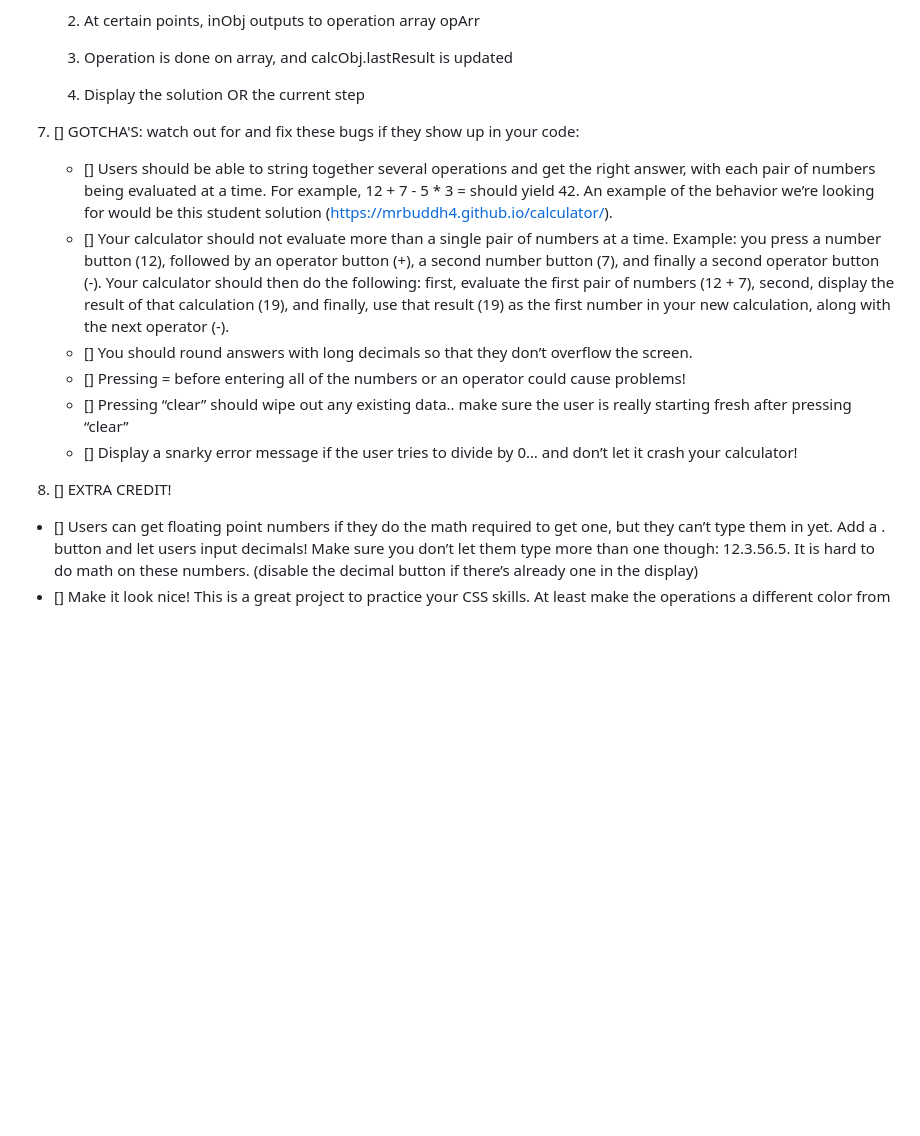
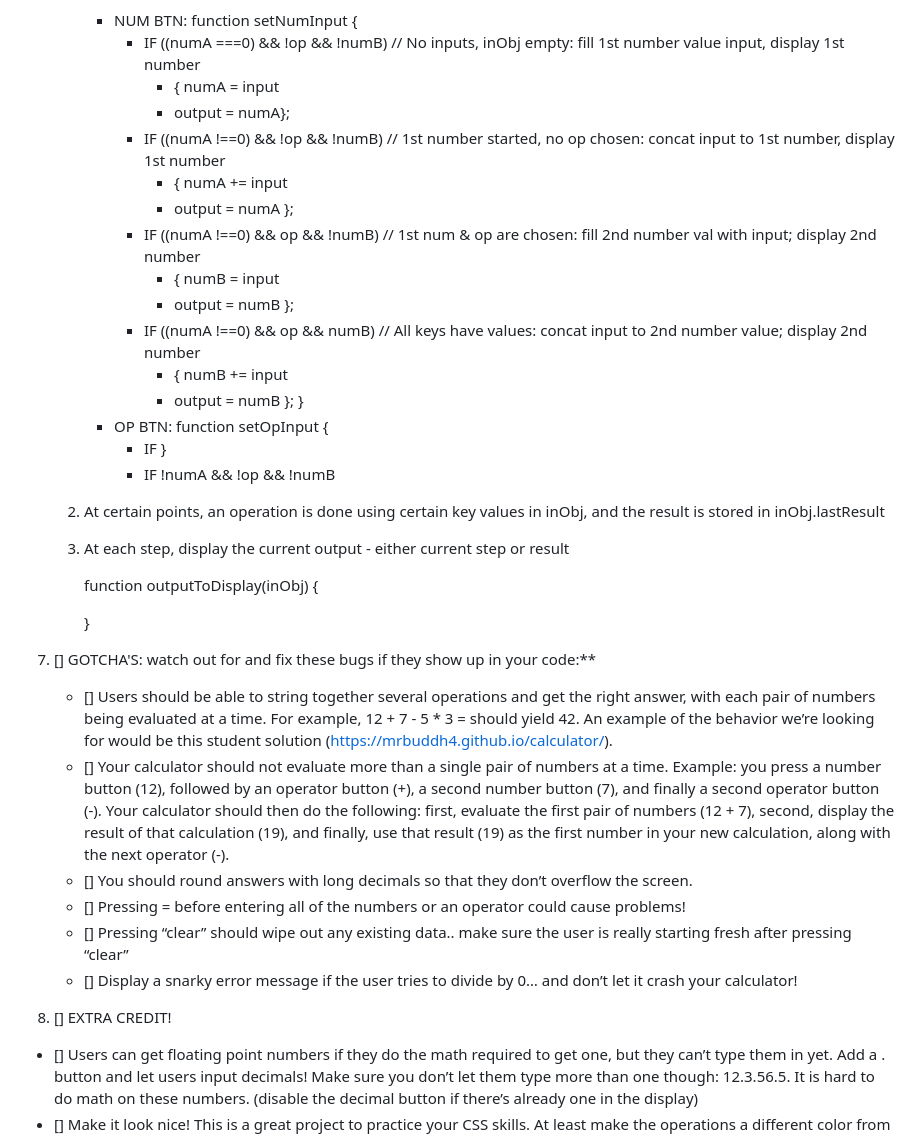
Before and after one commit to Sherab-Z/JS-Calculator, a Markdown page: docs/pseudo.md, the part around one of its changes. Drawn GitHub-style; blank space fills up the shorter version.

```diff
--- a/docs/pseudo.md
+++ b/docs/pseudo.md
@@ -41,12 +59,34 @@ Do not worry about wiring up the JS just yet
       }
 
-   2. At certain points, inObj outputs to operation array opArr
-   3. Operation is done on array, and calcObj.lastResult is updated
-   4. Display the solution OR the current step
+      - NUM BTN: function setNumInput {
+        - IF ((numA ===0) && !op && !numB) // No inputs, inObj empty: fill 1st number value input, display 1st number
+          - { numA = input
+          - output = numA};
+        - IF ((numA !==0) && !op && !numB) // 1st number started, no op chosen: concat input to 1st number, display 1st number
+          - { numA += input
+          - output = numA };
+        - IF ((numA !==0) && op && !numB) // 1st num & op are chosen: fill 2nd number val with input; display 2nd number
+          - { numB = input
+          - output = numB };
+        - IF ((numA !==0) && op && numB) // All keys have values: concat input to 2nd number value; display 2nd number
+          - { numB += input
+          - output = numB };
+            }
+      - OP BTN: function setOpInput {
+        - IF
+          }
+        - IF !numA && !op && !numB
 
+   2. At certain points, an operation is done using certain key values in inObj, and the result is stored in inObj.lastResult
+   3. At each step, display the current output - either current step or result
 
-7. [] GOTCHA'S: watch out for and fix these bugs if they show up in your code:
-   - [] Users should be able to string together several operations and get the right answer, with each pair of numbers being evaluated at a time. For example, 12 + 7 - 5 * 3 = should yield 42. An example of the behavior we’re looking for would be this student solution (https://mrbuddh4.github.io/calculator/).
+      function outputToDisplay(inObj) {
+
+      }
+
+7. [] GOTCHA'S: watch out for and fix these bugs if they show up in your code:\*\*
+
+   - [] Users should be able to string together several operations and get the right answer, with each pair of numbers being evaluated at a time. For example, 12 + 7 - 5 \* 3 = should yield 42. An example of the behavior we’re looking for would be this student solution (https://mrbuddh4.github.io/calculator/).
    - [] Your calculator should not evaluate more than a single pair of numbers at a time. Example: you press a number button (12), followed by an operator button (+), a second number button (7), and finally a second operator button (-). Your calculator should then do the following: first, evaluate the first pair of numbers (12 + 7), second, display the result of that calculation (19), and finally, use that result (19) as the first number in your new calculation, along with the next operator (-).
    - [] You should round answers with long decimals so that they don’t overflow the screen.
    - [] Pressing = before entering all of the numbers or an operator could cause problems!
@@ -54,6 +94,7 @@ Do not worry about wiring up the JS just yet
    - [] Display a snarky error message if the user tries to divide by 0… and don’t let it crash your calculator!
 
 8. [] EXTRA CREDIT!
+
 - [] Users can get floating point numbers if they do the math required to get one, but they can’t type them in yet. Add a . button and let users input decimals! Make sure you don’t let them type more than one though: 12.3.56.5. It is hard to do math on these numbers. (disable the decimal button if there’s already one in the display)
 - [] Make it look nice! This is a great project to practice your CSS skills. At least make the operations a different color from the keypad buttons.
 - [] Add a “backspace” button, so the user can undo if they click the wrong number.
```
Also changed, not shown: other parts of docs/pseudo.md (+36 -18 lines).
